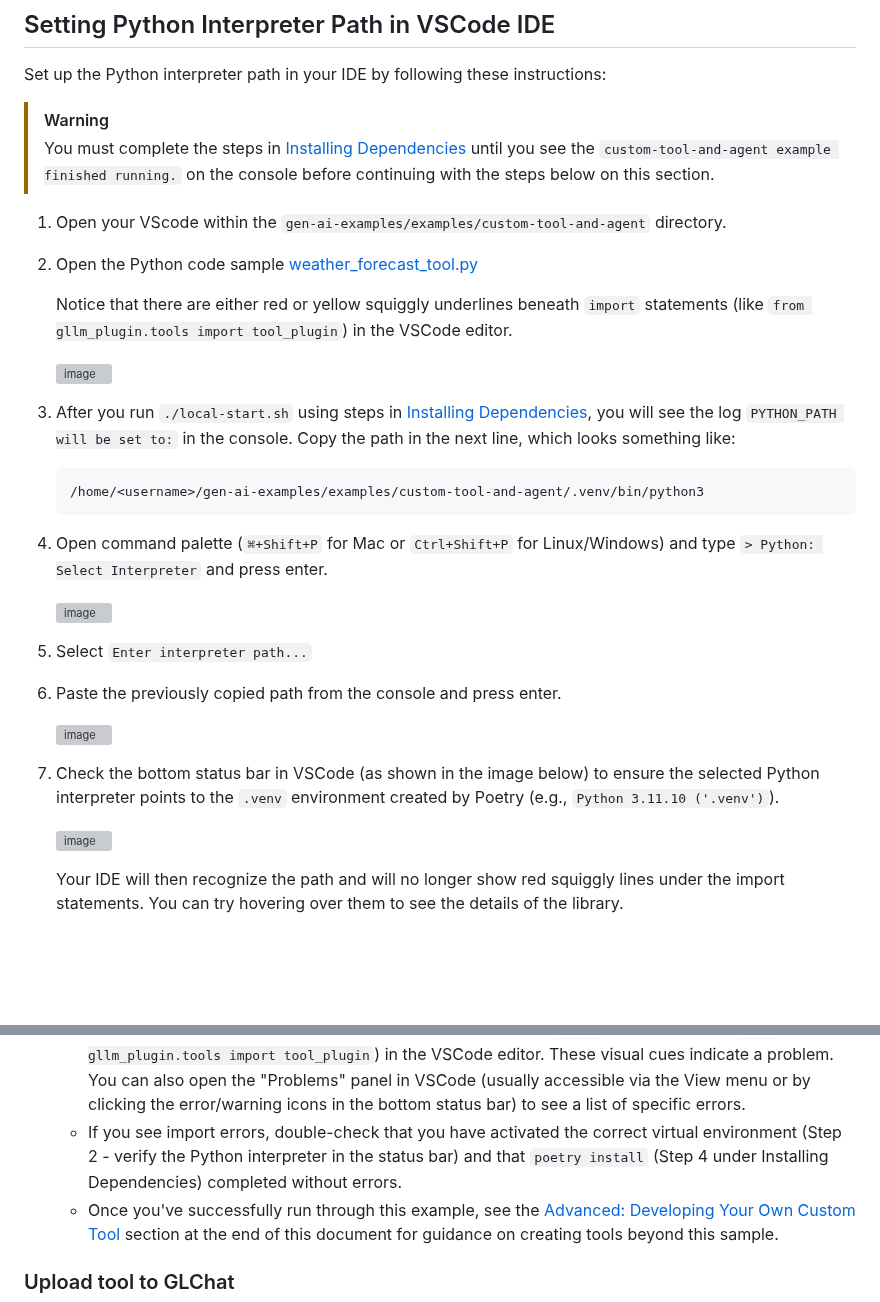
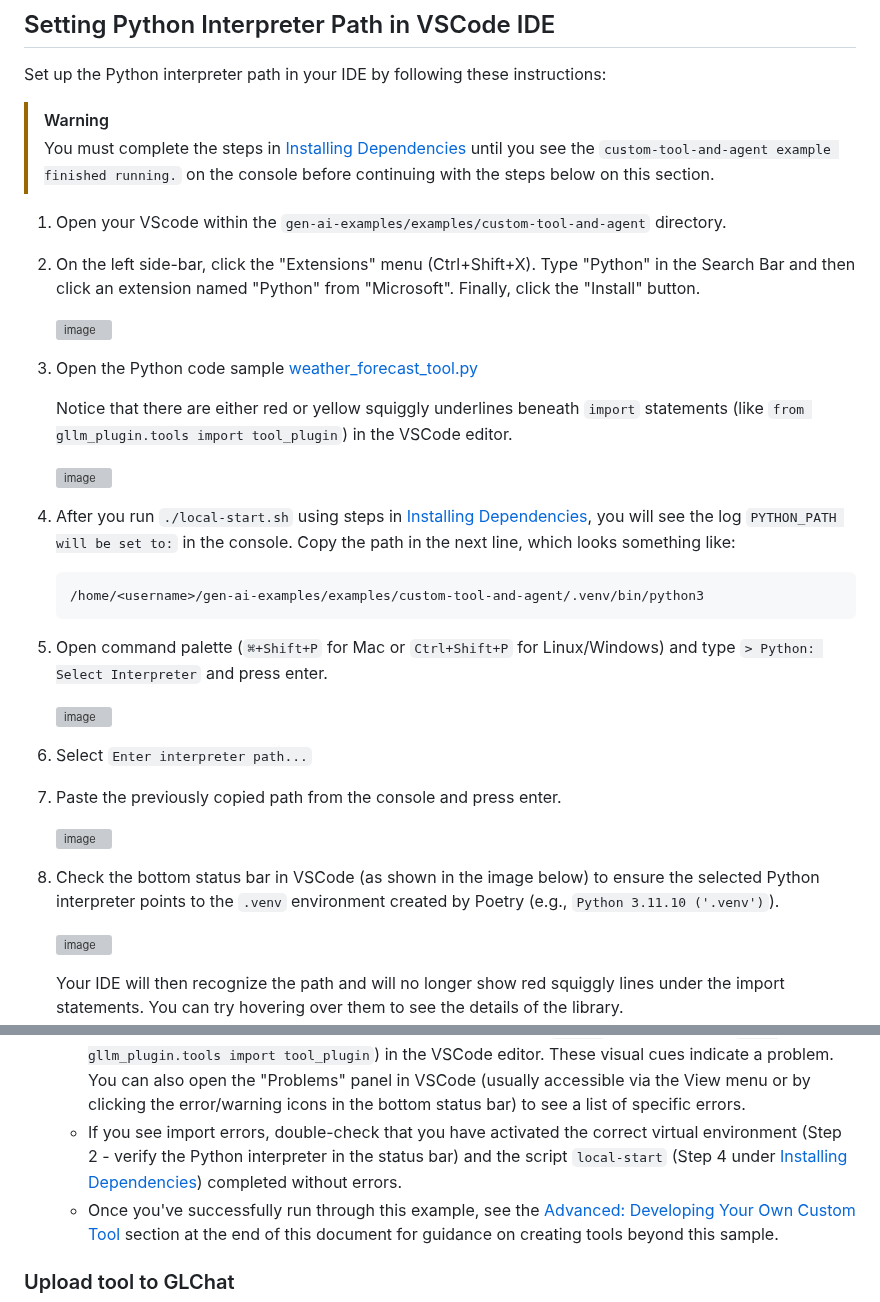
Before and after one commit to GDP-ADMIN/gen-ai-examples, a Markdown page: examples/custom-tool-and-agent/README.md, 2 parts joined by grey strips. GitHub-like rendering; blank space fills up the shorter version; grey boxes are pictures that could not be loaded.

Commit message:
add python extension installation step

````diff
--- a/examples/custom-tool-and-agent/README.md
+++ b/examples/custom-tool-and-agent/README.md
@@ -96,26 +96,30 @@ Set up the Python interpreter path in your IDE by following these instructions:
 > You must complete the steps in [Installing Dependencies](#installing-dependencies) until you see the `custom-tool-and-agent example finished running.` on the console before continuing with the steps below on this section.
 
 1. Open your VScode within the `gen-ai-examples/examples/custom-tool-and-agent` directory.
-2. Open the Python code sample [weather_forecast_tool.py](./sample_tools/weather_forecast_tool.py)
+2. On the left side-bar, click the "Extensions" menu (Ctrl+Shift+X). Type "Python" in the Search Bar and then click an extension named "Python" from "Microsoft". Finally, click the "Install" button.
+
+   <img width="960" alt="image" src="https://github.com/user-attachments/assets/04d437fd-51b8-4b01-b28b-b585db091fce" />
+
+4. Open the Python code sample [weather_forecast_tool.py](./sample_tools/weather_forecast_tool.py)
 
    Notice that there are either red or yellow squiggly underlines beneath `import` statements (like `from gllm_plugin.tools import tool_plugin`) in the VSCode editor.
 
    <img width="579" alt="image" src="https://github.com/user-attachments/assets/72979f2b-16b1-4265-8d30-dfab96cd6a61" />
 
-3. After you run `./local-start.sh` using steps in [Installing Dependencies](#installing-dependencies), you will see the log `PYTHON_PATH will be set to:` in the console. Copy the path in the next line, which looks something like:
+5. After you run `./local-start.sh` using steps in [Installing Dependencies](#installing-dependencies), you will see the log `PYTHON_PATH will be set to:` in the console. Copy the path in the next line, which looks something like:
    ```
    /home/<username>/gen-ai-examples/examples/custom-tool-and-agent/.venv/bin/python3
    ```
-4. Open command palette (`⌘+Shift+P` for Mac or `Ctrl+Shift+P` for Linux/Windows) and type `> Python: Select Interpreter` and press enter.
+6. Open command palette (`⌘+Shift+P` for Mac or `Ctrl+Shift+P` for Linux/Windows) and type `> Python: Select Interpreter` and press enter.
 
    <img width="493" alt="image" src="https://github.com/user-attachments/assets/2e463386-3424-45b0-8e2e-b9b7adab21b0" />
 
-5. Select `Enter interpreter path...`
-6. Paste the previously copied path from the console and press enter.
+7. Select `Enter interpreter path...`
+8. Paste the previously copied path from the console and press enter.
 
    <img width="501" alt="image" src="https://github.com/user-attachments/assets/3fc2db14-d8e5-45fd-9f74-e7f59cf84abc" />
 
-7. Check the bottom status bar in VSCode (as shown in the image below) to ensure the selected Python interpreter points to the `.venv` environment created by Poetry (e.g., `Python 3.11.10 ('.venv')`).
+9. Check the bottom status bar in VSCode (as shown in the image below) to ensure the selected Python interpreter points to the `.venv` environment created by Poetry (e.g., `Python 3.11.10 ('.venv')`).
 
    <img width="203" alt="image" src="https://github.com/user-attachments/assets/3dffba0d-8cd7-4577-880b-ea74d0080b7c" />
 
@@ -143,7 +147,7 @@ Set up the Python interpreter path in your IDE by following these instructions:
 5. Check the import statements. Ensure that there are no import errors.
    *   **What are import errors?** These errors mean that Python cannot find a specific piece of code (a library or module) that the tool needs to function. This usually happens if a required dependency wasn't installed correctly or if VSCode isn't using the correct Python environment where the dependencies were installed.
    *   **How to check**: Look for any red squiggly underlines beneath `import` statements (like `from gllm_plugin.tools import tool_plugin`) in the VSCode editor. These visual cues indicate a problem. You can also open the "Problems" panel in VSCode (usually accessible via the View menu or by clicking the error/warning icons in the bottom status bar) to see a list of specific errors.
-   *   If you see import errors, double-check that you have activated the correct virtual environment (Step 2 - verify the Python interpreter in the status bar) and that `poetry install` (Step 4 under Installing Dependencies) completed without errors.
+   *   If you see import errors, double-check that you have activated the correct virtual environment (Step 2 - verify the Python interpreter in the status bar) and the script `local-start` (Step 4 under [Installing Dependencies](#installing-dependencies)) completed without errors.
    *   Once you've successfully run through this example, see the [Advanced: Developing Your Own Custom Tool](#advanced-developing-your-own-custom-tool) section at the end of this document for guidance on creating tools beyond this sample.
 
 ### Upload tool to GLChat
````
Also changed, not shown: other parts of examples/custom-tool-and-agent/README.md (+1 -1 lines).
